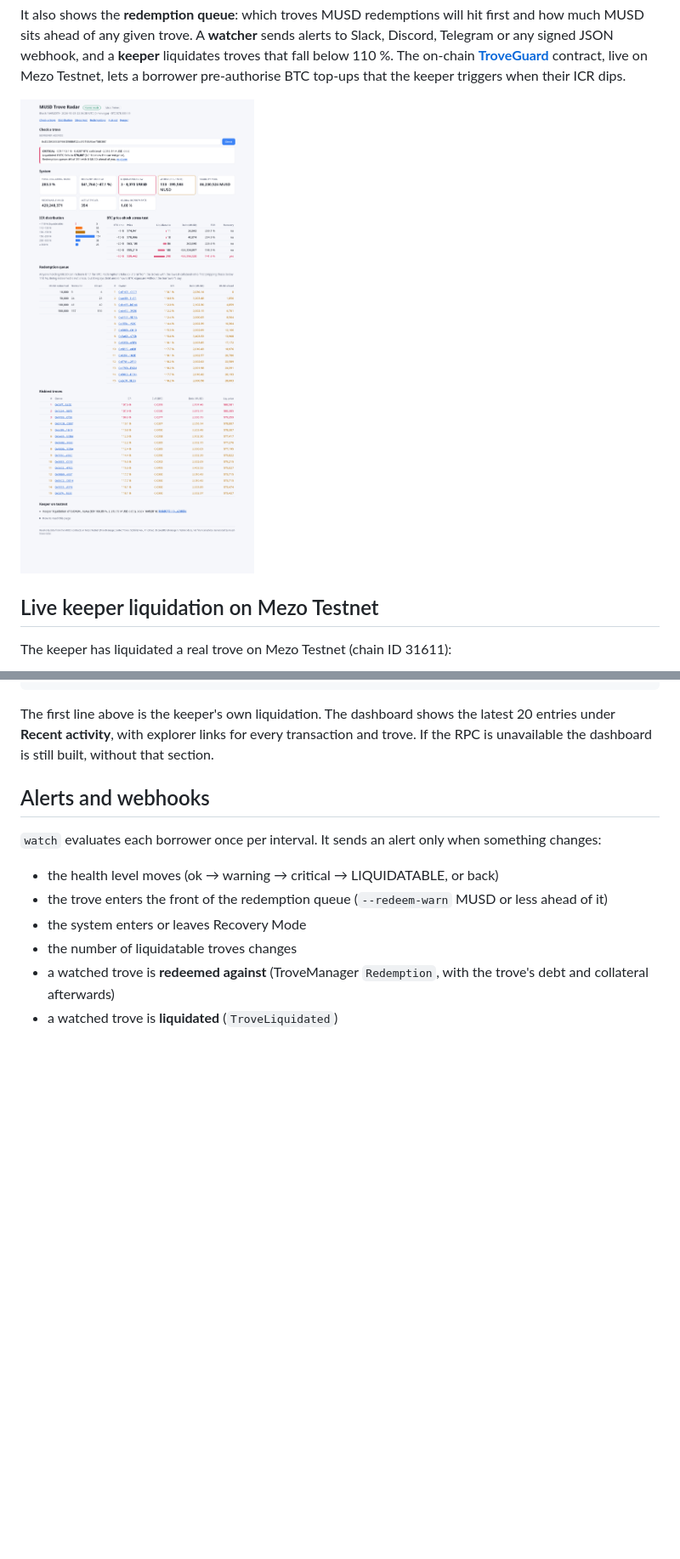
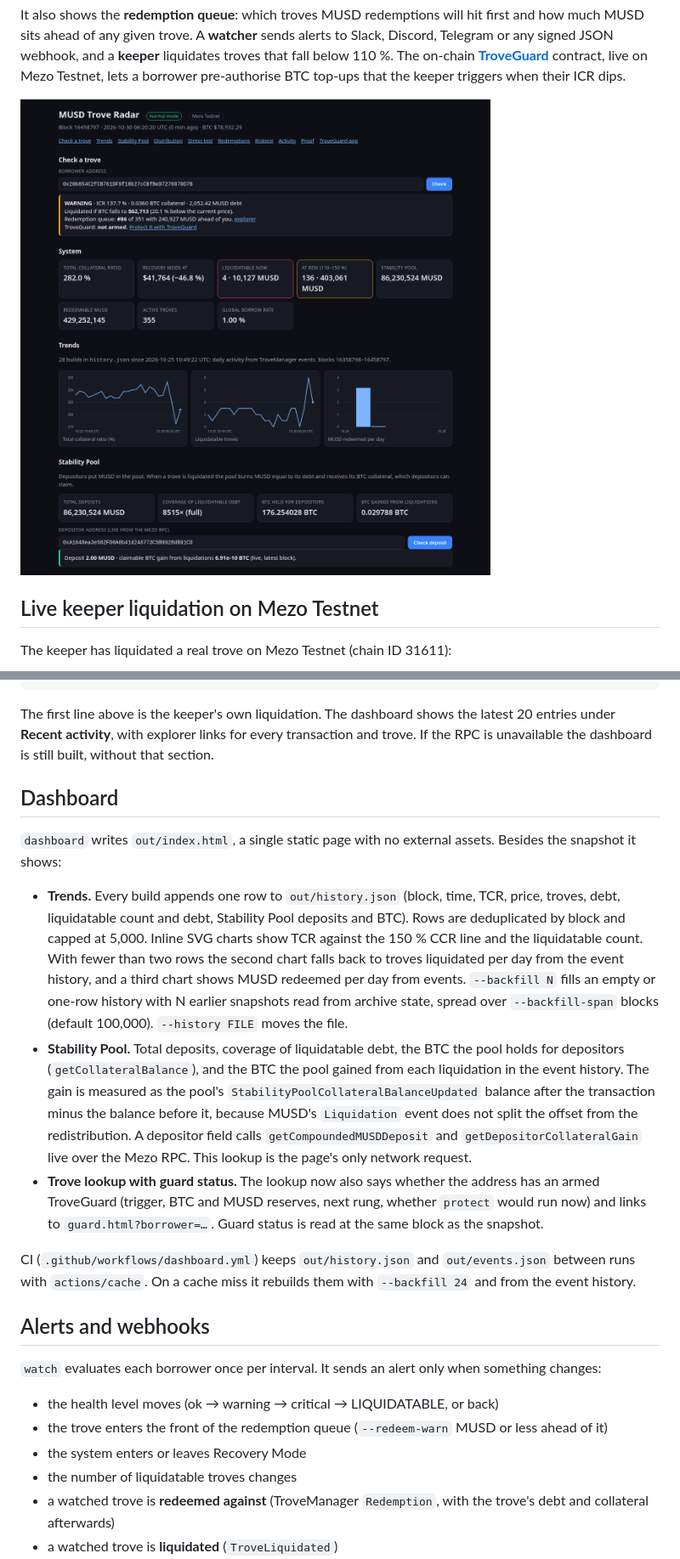
Before and after one commit to northbit-dev/musd-trove-radar, a Markdown page: README.md, 2 parts joined by grey strips. Shown: that part at 85% size. Drawn GitHub-style; pictures changed too: docs/dashboard.png; blank space fills up the shorter version.

Commit message:
Dashboard history and Stability Pool: history.json trends with inline SVG charts, SP gains per liquidation, live depositor lookup, guard status in trove lookup

````diff
--- a/README.md
+++ b/README.md
@@ -76,6 +77,15 @@ Blocks 16158138–16458137: 1 liquidation(s) of 1 trove(s), 2,212.59 MUSD debt,
 ```
 
 The first line above is the keeper's own liquidation. The dashboard shows the latest 20 entries under **Recent activity**, with explorer links for every transaction and trove. If the RPC is unavailable the dashboard is still built, without that section.
+
+## Dashboard
+`dashboard` writes `out/index.html`, a single static page with no external assets. Besides the snapshot it shows:
+
+* **Trends.** Every build appends one row to `out/history.json` (block, time, TCR, price, troves, debt, liquidatable count and debt, Stability Pool deposits and BTC). Rows are deduplicated by block and capped at 5,000. Inline SVG charts show TCR against the 150 % CCR line and the liquidatable count. With fewer than two rows the second chart falls back to troves liquidated per day from the event history, and a third chart shows MUSD redeemed per day from events. `--backfill N` fills an empty or one-row history with N earlier snapshots read from archive state, spread over `--backfill-span` blocks (default 100,000). `--history FILE` moves the file.
+* **Stability Pool.** Total deposits, coverage of liquidatable debt, the BTC the pool holds for depositors (`getCollateralBalance`), and the BTC the pool gained from each liquidation in the event history. The gain is measured as the pool's `StabilityPoolCollateralBalanceUpdated` balance after the transaction minus the balance before it, because MUSD's `Liquidation` event does not split the offset from the redistribution. A depositor field calls `getCompoundedMUSDDeposit` and `getDepositorCollateralGain` live over the Mezo RPC. This lookup is the page's only network request.
+* **Trove lookup with guard status.** The lookup now also says whether the address has an armed TroveGuard (trigger, BTC and MUSD reserves, next rung, whether `protect` would run now) and links to `guard.html?borrower=…`. Guard status is read at the same block as the snapshot.
+
+CI (`.github/workflows/dashboard.yml`) keeps `out/history.json` and `out/events.json` between runs with `actions/cache`. On a cache miss it rebuilds them with `--backfill 24` and from the event history.
 
 ## Alerts and webhooks
 `watch` evaluates each borrower once per interval. It sends an alert only when something changes:
````
Also changed, not shown: other parts of README.md (+4 -3 lines), 10 other files.
